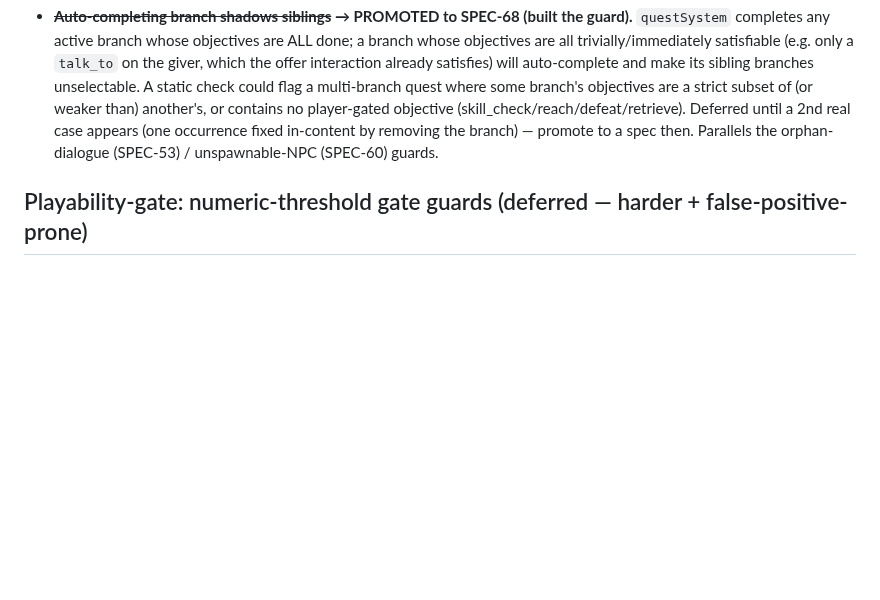
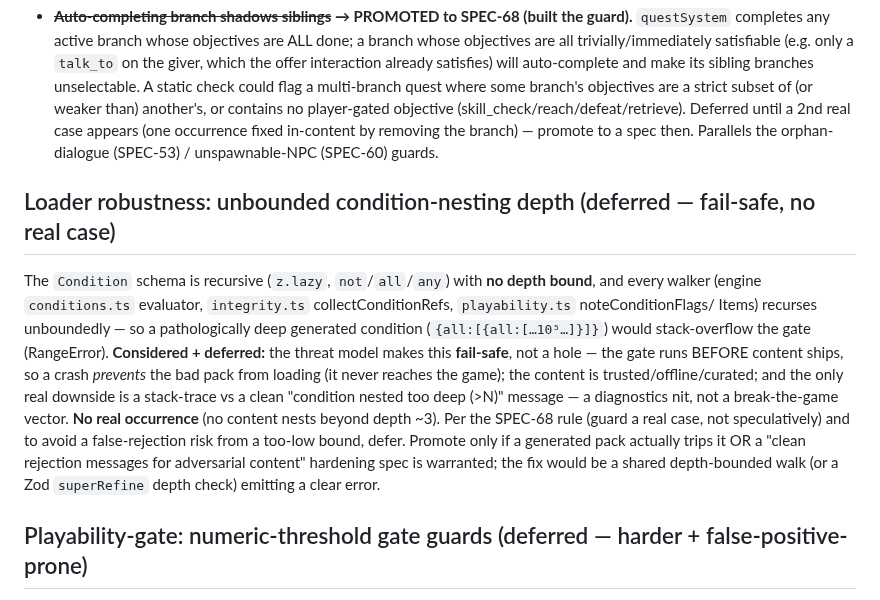
Before and after one commit to michaelcrosato/living-codex, a Markdown page: plan/BACKLOG.md, the part around the change. GitHub-like rendering; blank space fills up the shorter version.

Commit message:
docs(plan): defer condition-nesting-depth robustness to BACKLOG (fail-safe)
Co-Authored-By: Claude Opus 4.8 (1M context) <noreply@anthropic.com>

```diff
--- a/plan/BACKLOG.md
+++ b/plan/BACKLOG.md
@@ -134,6 +134,19 @@ Re-run `pnpm mutation` after adding tests; consider a score *ratchet* spec once
   by removing the branch) — promote to a spec then. Parallels the orphan-dialogue (SPEC-53) / unspawnable-NPC
   (SPEC-60) guards.
 
+## Loader robustness: unbounded condition-nesting depth (deferred — fail-safe, no real case)
+The `Condition` schema is recursive (`z.lazy`, `not`/`all`/`any`) with **no depth bound**, and every walker
+(engine `conditions.ts` evaluator, `integrity.ts` collectConditionRefs, `playability.ts` noteConditionFlags/
+Items) recurses unboundedly — so a pathologically deep generated condition (`{all:[{all:[…10⁵…]}]}`) would
+stack-overflow the gate (RangeError). **Considered + deferred:** the threat model makes this **fail-safe**,
+not a hole — the gate runs BEFORE content ships, so a crash *prevents* the bad pack from loading (it never
+reaches the game); the content is trusted/offline/curated; and the only real downside is a stack-trace vs a
+clean "condition nested too deep (>N)" message — a diagnostics nit, not a break-the-game vector. **No real
+occurrence** (no content nests beyond depth ~3). Per the SPEC-68 rule (guard a real case, not speculatively)
+and to avoid a false-rejection risk from a too-low bound, defer. Promote only if a generated pack actually
+trips it OR a "clean rejection messages for adversarial content" hardening spec is warranted; the fix would
+be a shared depth-bounded walk (or a Zod `superRefine` depth check) emitting a clear error.
+
 ## Playability-gate: numeric-threshold gate guards (deferred — harder + false-positive-prone)
 After SPEC-104/105 the **discrete-presence** unobtainability family is uniform: a `flag_is` gate needs a
 flag something sets (SPEC-70), a `has_item` gate + `retrieve` objective need an item something grants
```
